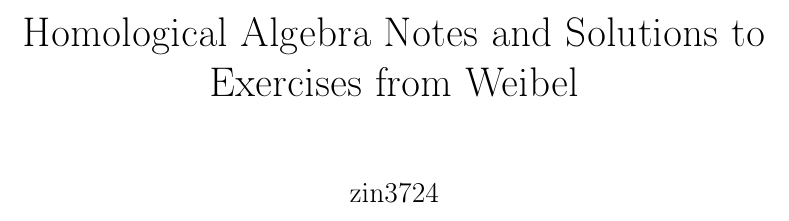
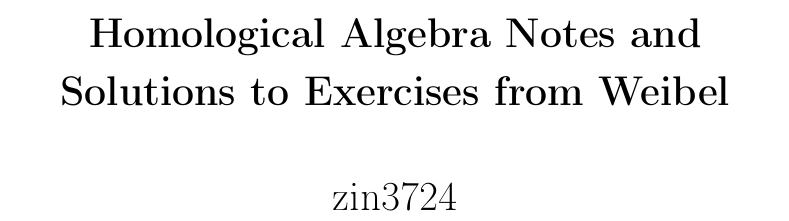
Before and after one commit to pronkedelic/weibel-intro-hom-alg, a LaTeX book (main.tex): part of page 1 of 38 before the commit and part of page 1 of 37 after it, cut so that both start at the same text. Compiled offline with pdfLaTeX.

Commit message:
changed documentclass to ambook

```diff
--- a/main.tex
+++ b/main.tex
@@ -1,4 +1,4 @@
-\documentclass[a4paper,12pt]{report}
+\documentclass[a4paper,12pt]{amsbook}
 \input{preamble}
 % \includeonly{}
 \title{Homological Algebra Notes and Solutions to Exercises from Weibel}
```
Also changed, not shown: main.pdf.
